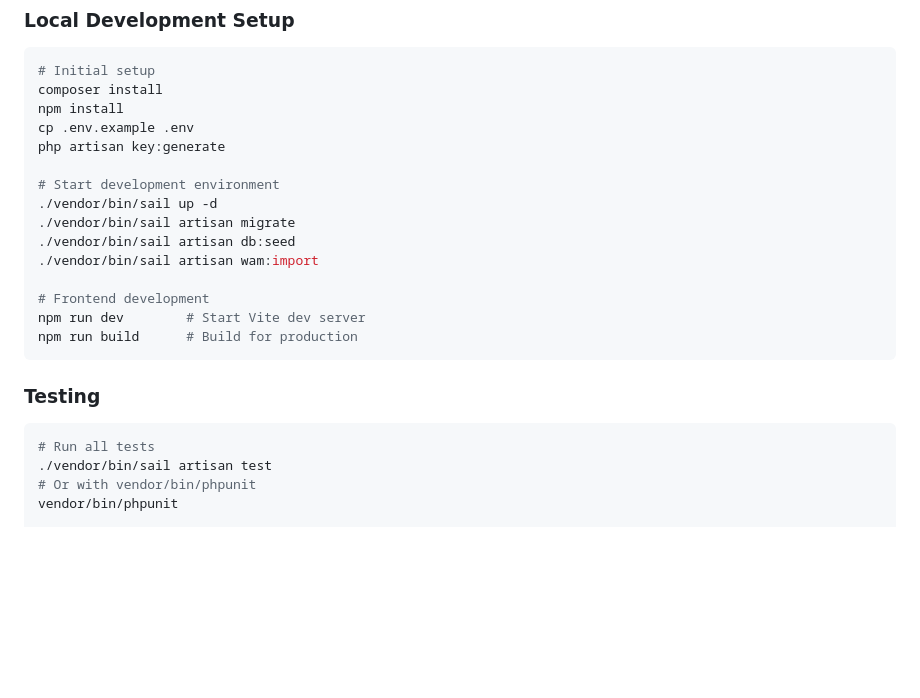
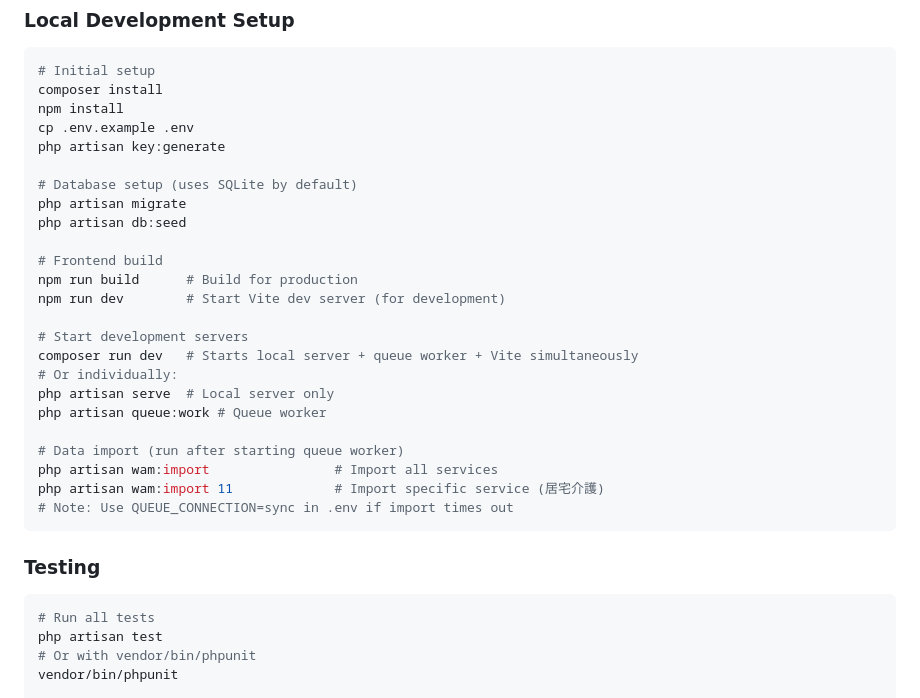
Before and after one commit to puklipo/service-guide, a Markdown page: CLAUDE.md, the part around the change. GitHub-like rendering; blank space fills up the shorter version.

````diff
--- a/CLAUDE.md
+++ b/CLAUDE.md
@@ -24,21 +24,30 @@ npm install
 cp .env.example .env
 php artisan key:generate
 
-# Start development environment
-./vendor/bin/sail up -d
-./vendor/bin/sail artisan migrate
-./vendor/bin/sail artisan db:seed
-./vendor/bin/sail artisan wam:import
+# Database setup (uses SQLite by default)
+php artisan migrate
+php artisan db:seed
 
-# Frontend development
-npm run dev        # Start Vite dev server
+# Frontend build
 npm run build      # Build for production
+npm run dev        # Start Vite dev server (for development)
+
+# Start development servers
+composer run dev   # Starts local server + queue worker + Vite simultaneously
+# Or individually:
+php artisan serve  # Local server only
+php artisan queue:work # Queue worker
+
+# Data import (run after starting queue worker)
+php artisan wam:import                # Import all services
+php artisan wam:import 11             # Import specific service (居宅介護)
+# Note: Use QUEUE_CONNECTION=sync in .env if import times out
 ```
 
 ### Testing
 ```bash
 # Run all tests
-./vendor/bin/sail artisan test
+php artisan test
 # Or with vendor/bin/phpunit
 vendor/bin/phpunit
 
````
